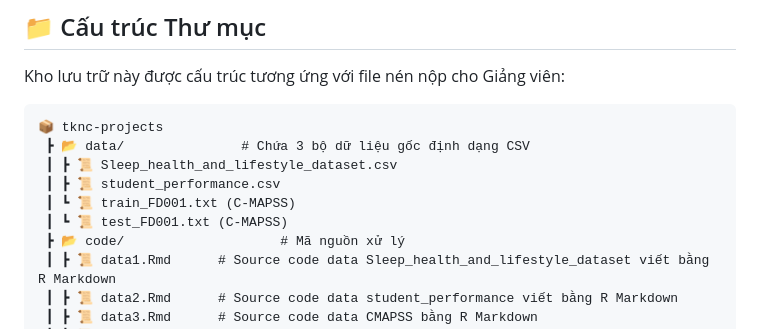
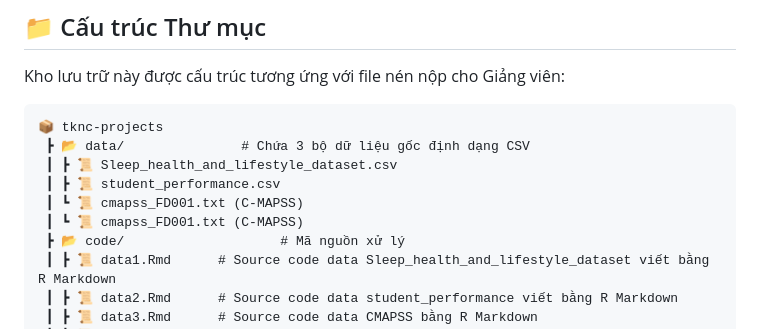
Before and after one commit to minhquang0407/tknc-projects, a Markdown page: README.md, the part around the change. Drawn GitHub-style.

Commit message:
Update dataset file names in README.md

```diff
--- a/README.md
+++ b/README.md
@@ -30,8 +30,8 @@ Kho lưu trữ này được cấu trúc tương ứng với file nén nộp cho
  ┣ 📂 data/               # Chứa 3 bộ dữ liệu gốc định dạng CSV
  ┃ ┣ 📜 Sleep_health_and_lifestyle_dataset.csv
  ┃ ┣ 📜 student_performance.csv
- ┃ ┗ 📜 train_FD001.txt (C-MAPSS)
- ┃ ┗ 📜 test_FD001.txt (C-MAPSS)
+ ┃ ┗ 📜 cmapss_FD001.txt (C-MAPSS)
+ ┃ ┗ 📜 cmapss_FD001.txt (C-MAPSS)
  ┣ 📂 code/                    # Mã nguồn xử lý
  ┃ ┣ 📜 data1.Rmd      # Source code data Sleep_health_and_lifestyle_dataset viết bằng R Markdown
  ┃ ┣ 📜 data2.Rmd      # Source code data student_performance viết bằng R Markdown
```
